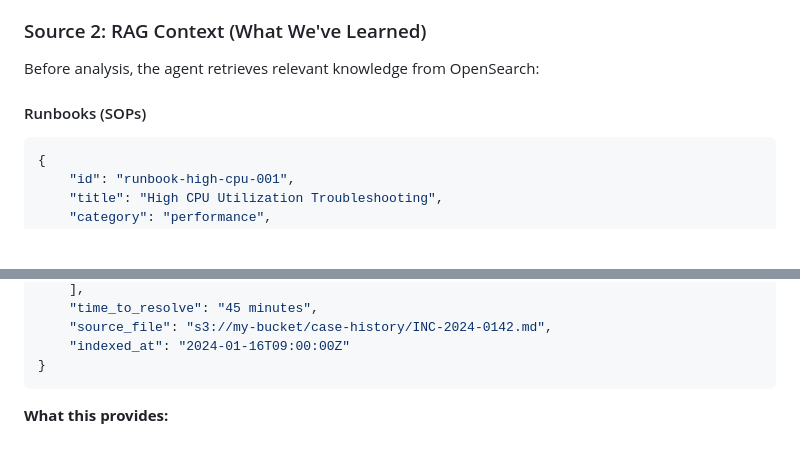
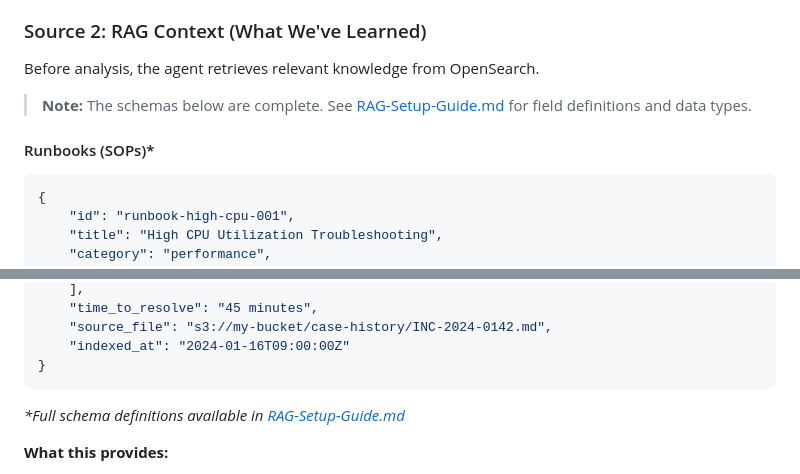
Before and after one commit to akshaya-git/RCABot, a Markdown page: docs/Architecture.md, 2 parts joined by grey strips. GitHub-like rendering; blank space fills up the shorter version.

````diff
--- a/docs/Architecture.md
+++ b/docs/Architecture.md
@@ -487,9 +487,11 @@ Raw CloudWatch data provides the facts about the current situation:
 
 ### Source 2: RAG Context (What We've Learned)
 
-Before analysis, the agent retrieves relevant knowledge from OpenSearch:
+Before analysis, the agent retrieves relevant knowledge from OpenSearch.
 
-#### Runbooks (SOPs)
+> **Note:** The schemas below are complete. See [RAG-Setup-Guide.md](RAG-Setup-Guide.md#opensearch-schema-definitions) for field definitions and data types.
+
+#### Runbooks (SOPs)*
 ```json
 {
     "id": "runbook-high-cpu-001",
@@ -567,6 +569,8 @@ Before analysis, the agent retrieves relevant knowledge from OpenSearch:
     "indexed_at": "2024-01-16T09:00:00Z"
 }
 ```
+
+_*Full schema definitions available in [RAG-Setup-Guide.md](RAG-Setup-Guide.md#opensearch-schema-definitions)_
 
 **What this provides:**
 - Standard operating procedures
````
Also changed, not shown: other parts of docs/Architecture.md (+1 -1 lines), docs/RAG-Setup-Guide.md (+87 -1 lines).
